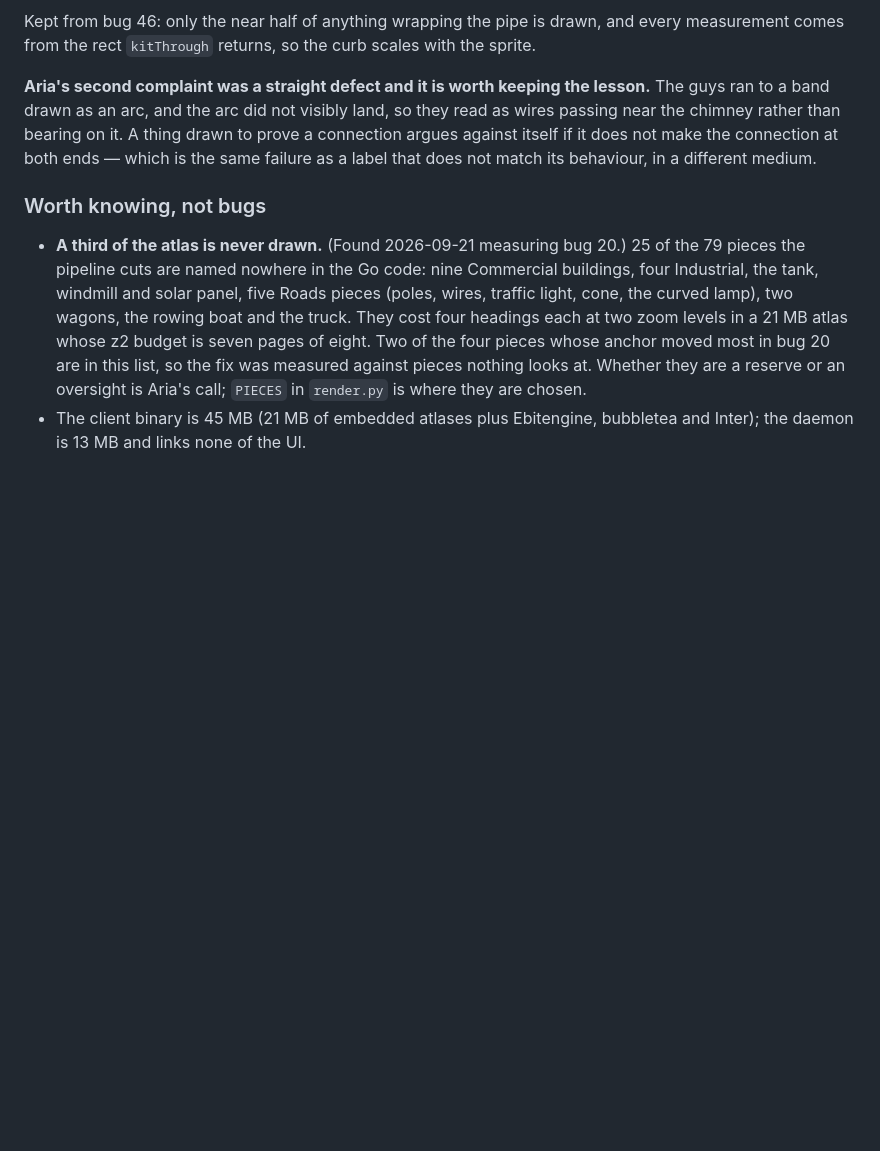
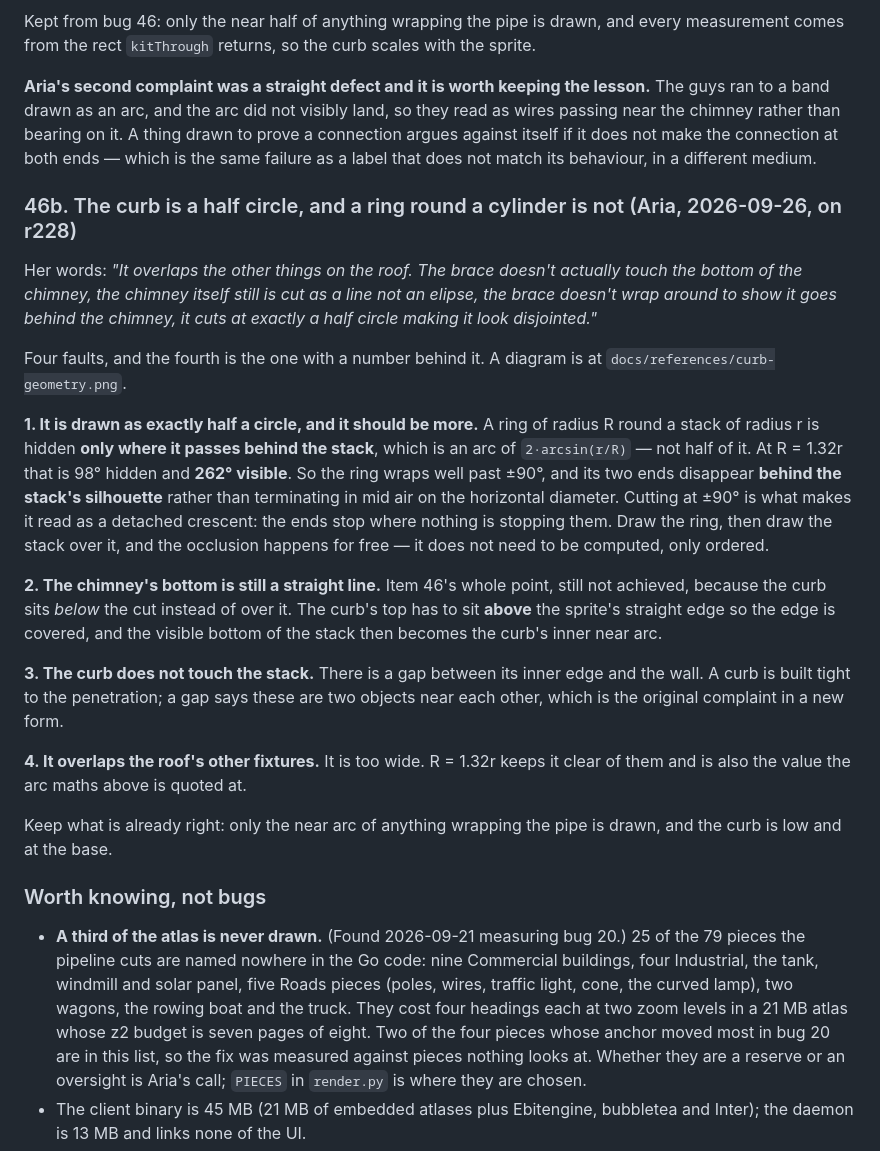
Before and after one commit to auroq/botropolis, a Markdown page: ROADMAP.md, the part around the change. Rendered like a GitHub page; blank space fills up the shorter version.

Commit message:
ROADMAP: bug 46b — the curb is a half circle, and a ring round a cylinder is not
The hidden arc of a ring round a stack is 2*arcsin(r/R), not half the ring.
At R = 1.32r that is 98 degrees hidden and 262 visible, so the ends tuck
behind the stack's silhouette instead of stopping on the horizontal diameter,
which is what makes it read as a detached crescent. Diagram in docs/references.

Also records the three faults that came with it: the sprite's straight cut is
still visible because the curb sits below it, the curb does not touch the
stack, and it is wide enough to cover the roof's other fixtures.

Co-Authored-By: Claude Opus 5 (1M context) <noreply@anthropic.com>
Claude-Session: https://claude.ai/code/session_01GgDyuN1uLwJSEbCdYNi8om

```diff
--- a/ROADMAP.md
+++ b/ROADMAP.md
@@ -1191,6 +1191,32 @@ The braces are gone, the support band with them, and the flashing plate is gone
 Kept from bug 46: only the near half of anything wrapping the pipe is drawn, and every measurement comes from the rect `kitThrough` returns, so the curb scales with the sprite.
 
 **Aria's second complaint was a straight defect and it is worth keeping the lesson.** The guys ran to a band drawn as an arc, and the arc did not visibly land, so they read as wires passing near the chimney rather than bearing on it. A thing drawn to prove a connection argues against itself if it does not make the connection at both ends — which is the same failure as a label that does not match its behaviour, in a different medium.
+### 46b. The curb is a half circle, and a ring round a cylinder is not (Aria, 2026-09-26, on r228)
+
+Her words: *"It overlaps the other things on the roof. The brace doesn't actually touch the bottom of the chimney, the chimney itself still is cut as a line not an elipse, the brace doesn't wrap around to show it goes behind the chimney, it cuts at exactly a half circle making it look disjointed."*
+
+Four faults, and the fourth is the one with a number behind it.
+A diagram is at `docs/references/curb-geometry.png`.
+
+**1. It is drawn as exactly half a circle, and it should be more.**
+A ring of radius R round a stack of radius r is hidden **only where it passes behind the stack**, which is an arc of `2·arcsin(r/R)` — not half of it.
+At R = 1.32r that is 98° hidden and **262° visible**.
+So the ring wraps well past ±90°, and its two ends disappear **behind the stack's silhouette** rather than terminating in mid air on the horizontal diameter.
+Cutting at ±90° is what makes it read as a detached crescent: the ends stop where nothing is stopping them.
+Draw the ring, then draw the stack over it, and the occlusion happens for free — it does not need to be computed, only ordered.
+
+**2. The chimney's bottom is still a straight line.**
+Item 46's whole point, still not achieved, because the curb sits *below* the cut instead of over it.
+The curb's top has to sit **above** the sprite's straight edge so the edge is covered, and the visible bottom of the stack then becomes the curb's inner near arc.
+
+**3. The curb does not touch the stack.**
+There is a gap between its inner edge and the wall. A curb is built tight to the penetration; a gap says these are two objects near each other, which is the original complaint in a new form.
+
+**4. It overlaps the roof's other fixtures.**
+It is too wide. R = 1.32r keeps it clear of them and is also the value the arc maths above is quoted at.
+
+Keep what is already right: only the near arc of anything wrapping the pipe is drawn, and the curb is low and at the base.
+
 ### Worth knowing, not bugs
 
 - **A third of the atlas is never drawn.** (Found 2026-09-21 measuring bug 20.) 25 of the 79 pieces the pipeline cuts are named nowhere in the Go code:
```
Also changed, not shown: docs/references/curb-geometry.png (added).
